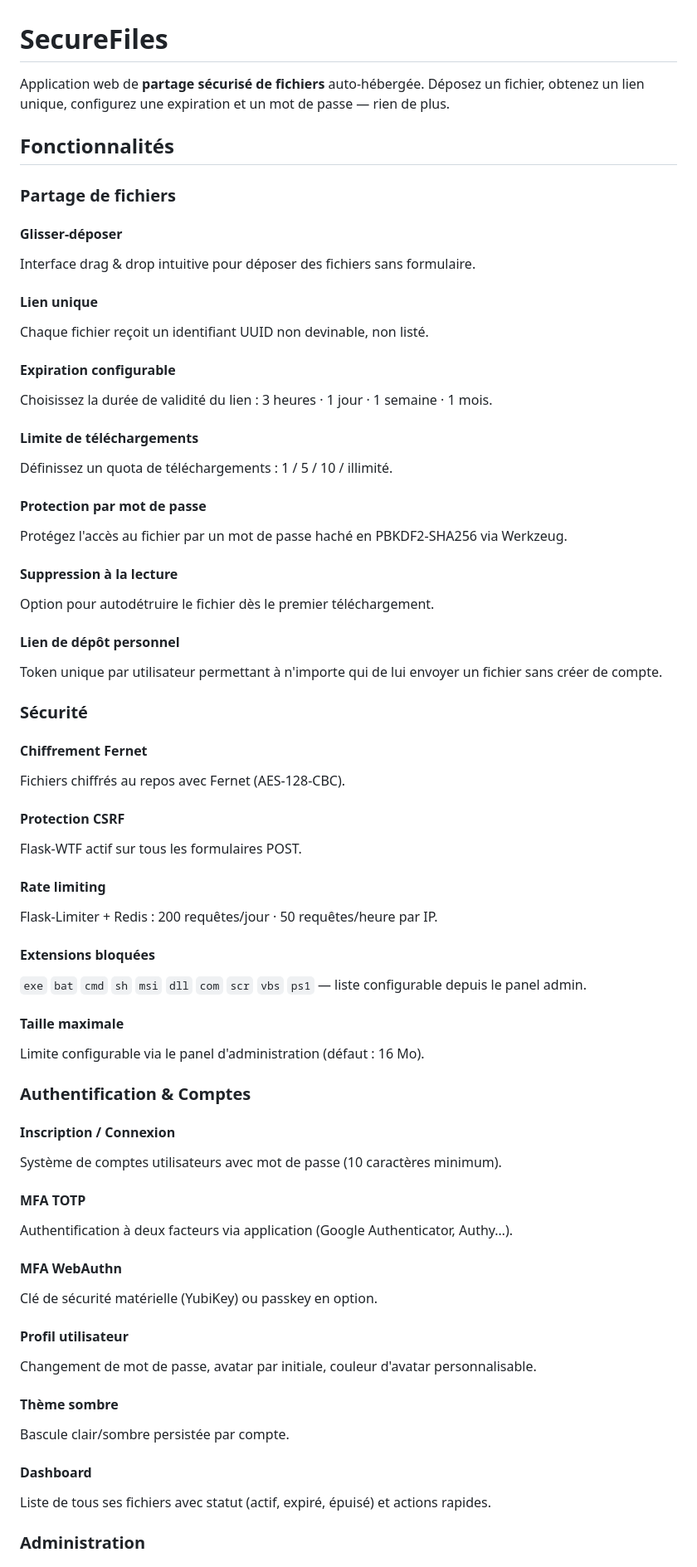
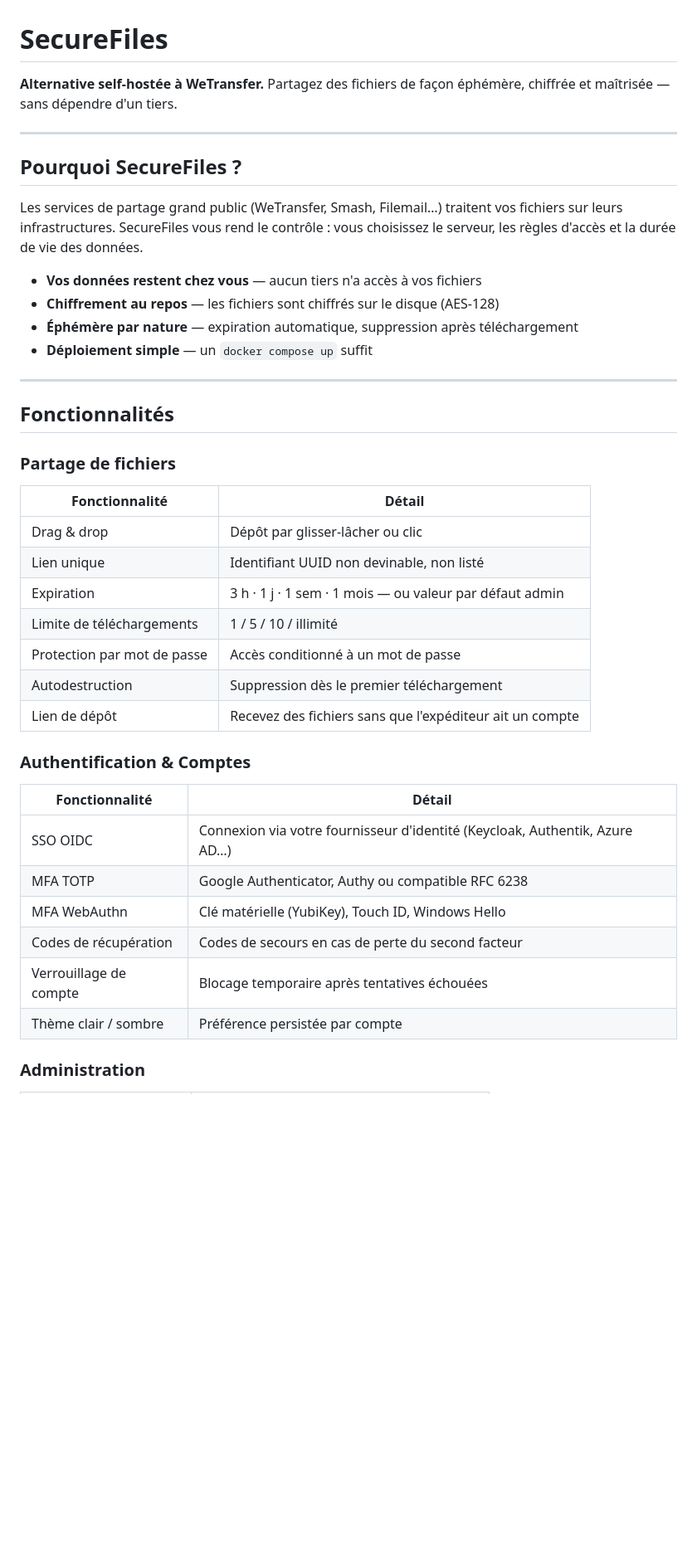
Before and after one commit to djenko-it/securefiles, a Markdown page: README.md, the part around one of its changes. Shown at 83% size. Rendered like a GitHub page; blank space fills up the shorter version.

```diff
--- a/README.md
+++ b/README.md
@@ -1,68 +1,44 @@
 # SecureFiles
 
-Application web de **partage sécurisé de fichiers** auto-hébergée. Déposez un fichier, obtenez un lien unique, configurez une expiration et un mot de passe — rien de plus.
+**Alternative self-hostée à WeTransfer.** Partagez des fichiers de façon éphémère, chiffrée et maîtrisée — sans dépendre d'un tiers.
+
+---
+
+## Pourquoi SecureFiles ?
+
+Les services de partage grand public (WeTransfer, Smash, Filemail…) traitent vos fichiers sur leurs infrastructures. SecureFiles vous rend le contrôle : vous choisissez le serveur, les règles d'accès et la durée de vie des données.
+
+- **Vos données restent chez vous** — aucun tiers n'a accès à vos fichiers
+- **Chiffrement au repos** — les fichiers sont chiffrés sur le disque (AES-128)
+- **Éphémère par nature** — expiration automatique, suppression après téléchargement
+- **Déploiement simple** — un `docker compose up` suffit
+
+---
 
 ## Fonctionnalités
 
 ### Partage de fichiers
 
-#### Glisser-déposer
-Interface drag & drop intuitive pour déposer des fichiers sans formulaire.
-
-#### Lien unique
-Chaque fichier reçoit un identifiant UUID non devinable, non listé.
-
-#### Expiration configurable
-Choisissez la durée de validité du lien : 3 heures · 1 jour · 1 semaine · 1 mois.
-
-#### Limite de téléchargements
-Définissez un quota de téléchargements : 1 / 5 / 10 / illimité.
-
-#### Protection par mot de passe
-Protégez l'accès au fichier par un mot de passe haché en PBKDF2-SHA256 via Werkzeug.
-
-#### Suppression à la lecture
-Option pour autodétruire le fichier dès le premier téléchargement.
-
-#### Lien de dépôt personnel
-Token unique par utilisateur permettant à n'importe qui de lui envoyer un fichier sans créer de compte.
-
-### Sécurité
-
-#### Chiffrement Fernet
-Fichiers chiffrés au repos avec Fernet (AES-128-CBC).
-
-#### Protection CSRF
-Flask-WTF actif sur tous les formulaires POST.
-
-#### Rate limiting
-Flask-Limiter + Redis : 200 requêtes/jour · 50 requêtes/heure par IP.
-
-#### Extensions bloquées
-`exe` `bat` `cmd` `sh` `msi` `dll` `com` `scr` `vbs` `ps1` — liste configurable depuis le panel admin.
-
-#### Taille maximale
-Limite configurable via le panel d'administration (défaut : 16 Mo).
+| Fonctionnalité | Détail |
+|---|---|
+| Drag & drop | Dépôt par glisser-lâcher ou clic |
+| Lien unique | Identifiant UUID non devinable, non listé |
+| Expiration | 3 h · 1 j · 1 sem · 1 mois — ou valeur par défaut admin |
+| Limite de téléchargements | 1 / 5 / 10 / illimité |
+| Protection par mot de passe | Accès conditionné à un mot de passe |
+| Autodestruction | Suppression dès le premier téléchargement |
+| Lien de dépôt | Recevez des fichiers sans que l'expéditeur ait un compte |
 
 ### Authentification & Comptes
 
-#### Inscription / Connexion
-Système de comptes utilisateurs avec mot de passe (10 caractères minimum).
-
-#### MFA TOTP
-Authentification à deux facteurs via application (Google Authenticator, Authy…).
-
-#### MFA WebAuthn
-Clé de sécurité matérielle (YubiKey) ou passkey en option.
-
-#### Profil utilisateur
-Changement de mot de passe, avatar par initiale, couleur d'avatar personnalisable.
-
-#### Thème sombre
-Bascule clair/sombre persistée par compte.
-
-#### Dashboard
-Liste de tous ses fichiers avec statut (actif, expiré, épuisé) et actions rapides.
+| Fonctionnalité | Détail |
+|---|---|
+| SSO OIDC | Connexion via votre fournisseur d'identité (Keycloak, Authentik, Azure AD…) |
+| MFA TOTP | Google Authenticator, Authy ou compatible RFC 6238 |
+| MFA WebAuthn | Clé matérielle (YubiKey), Touch ID, Windows Hello |
+| Codes de récupération | Codes de secours en cas de perte du second facteur |
+| Verrouillage de compte | Blocage temporaire après tentatives échouées |
+| Thème clair / sombre | Préférence persistée par compte |
 
 ### Administration
 
```
Also changed, not shown: other parts of README.md (+55 -156 lines).
